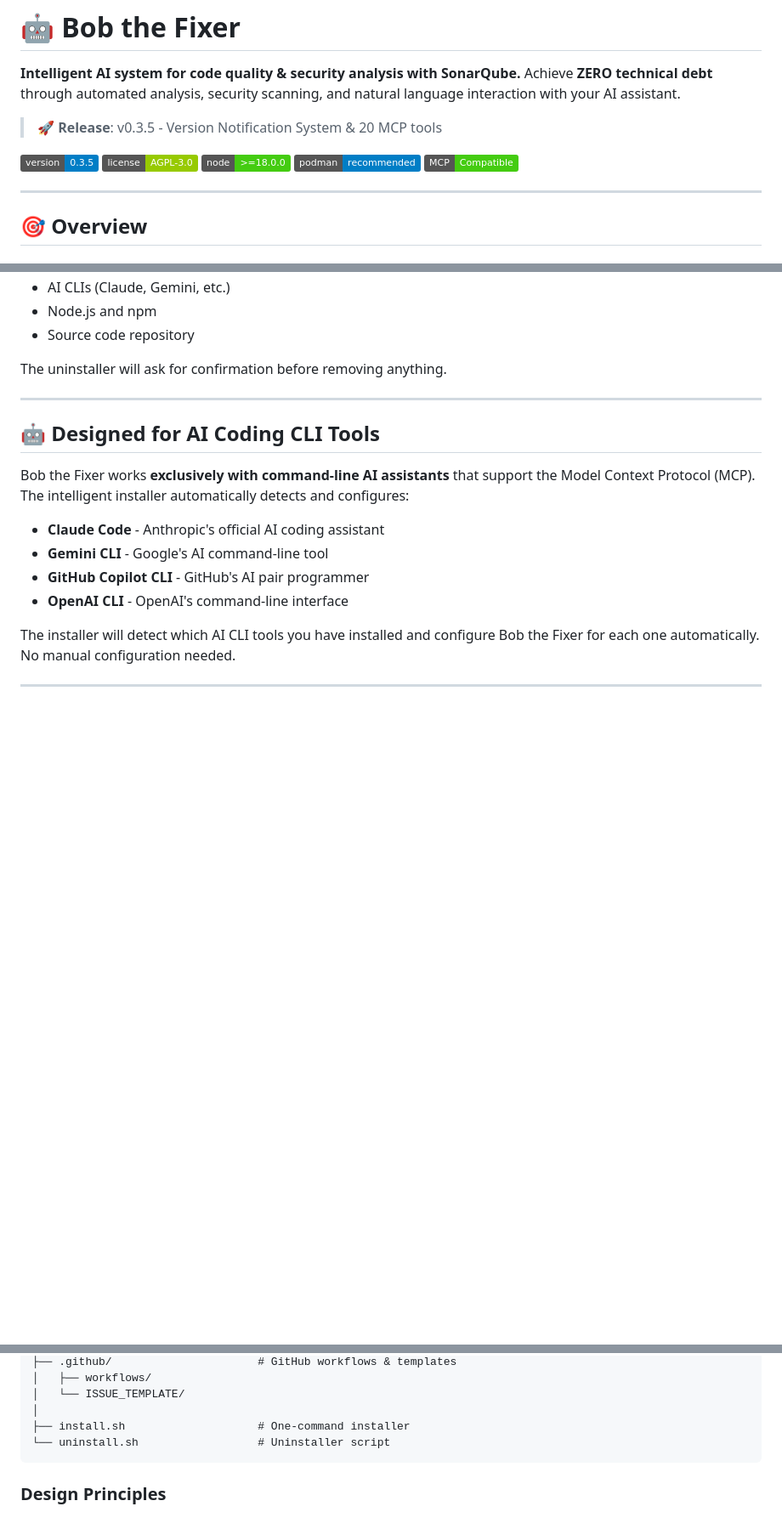
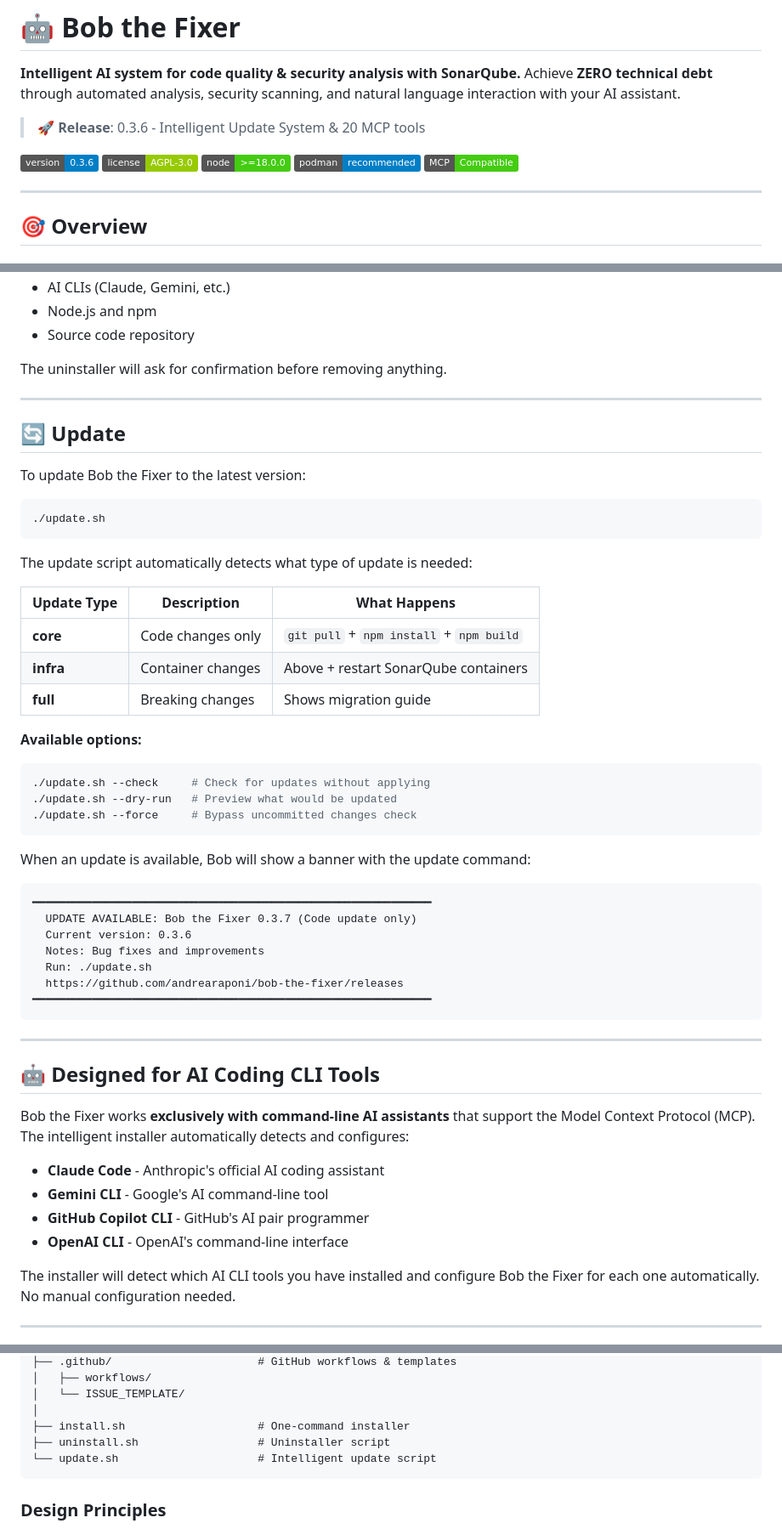
Before and after one commit to andrearaponi/bob-the-fixer, a Markdown page: README.md, 3 parts joined by grey strips. Shown: that part at 85% size. GitHub-like rendering; badges without logos; blank space fills up the shorter version.

````diff
--- a/README.md
+++ b/README.md
@@ -2,9 +2,9 @@
 
 **Intelligent AI system for code quality & security analysis with SonarQube.** Achieve **ZERO technical debt** through automated analysis, security scanning, and natural language interaction with your AI assistant.
 
-> 🚀 **Release**: v0.3.5 - Version Notification System & 20 MCP tools
+> 🚀 **Release**: 0.3.6 - Intelligent Update System & 20 MCP tools
 
-![Version](https://img.shields.io/badge/version-0.3.5-blue)
+![Version](https://img.shields.io/badge/version-0.3.6-blue)
 ![License](https://img.shields.io/badge/license-AGPL--3.0-green)
 ![Node](https://img.shields.io/badge/node-%3E%3D18.0.0-brightgreen)
 ![Container](https://img.shields.io/badge/podman-recommended-blue)
@@ -79,6 +79,44 @@ To completely remove Bob the Fixer from your system:
 - Source code repository
 
 The uninstaller will ask for confirmation before removing anything.
+
+---
+
+## 🔄 Update
+
+To update Bob the Fixer to the latest version:
+
+```bash
+./update.sh
+```
+
+The update script automatically detects what type of update is needed:
+
+| Update Type | Description | What Happens |
+|-------------|-------------|--------------|
+| **core** | Code changes only | `git pull` + `npm install` + `npm build` |
+| **infra** | Container changes | Above + restart SonarQube containers |
+| **full** | Breaking changes | Shows migration guide |
+
+**Available options:**
+
+```bash
+./update.sh --check     # Check for updates without applying
+./update.sh --dry-run   # Preview what would be updated
+./update.sh --force     # Bypass uncommitted changes check
+```
+
+When an update is available, Bob will show a banner with the update command:
+
+```
+━━━━━━━━━━━━━━━━━━━━━━━━━━━━━━━━━━━━━━━━━━━━━━━━━━━━━━━━━━━━
+  UPDATE AVAILABLE: Bob the Fixer 0.3.7 (Code update only)
+  Current version: 0.3.6
+  Notes: Bug fixes and improvements
+  Run: ./update.sh
+  https://github.com/andrearaponi/bob-the-fixer/releases
+━━━━━━━━━━━━━━━━━━━━━━━━━━━━━━━━━━━━━━━━━━━━━━━━━━━━━━━━━━━━
+```
 
 ---
 
@@ -223,7 +261,8 @@ bob-the-fixer/
 │   └── ISSUE_TEMPLATE/
 │
 ├── install.sh                    # One-command installer
-└── uninstall.sh                  # Uninstaller script
+├── uninstall.sh                  # Uninstaller script
+└── update.sh                     # Intelligent update script
 ```
 
 ### Design Principles
````
